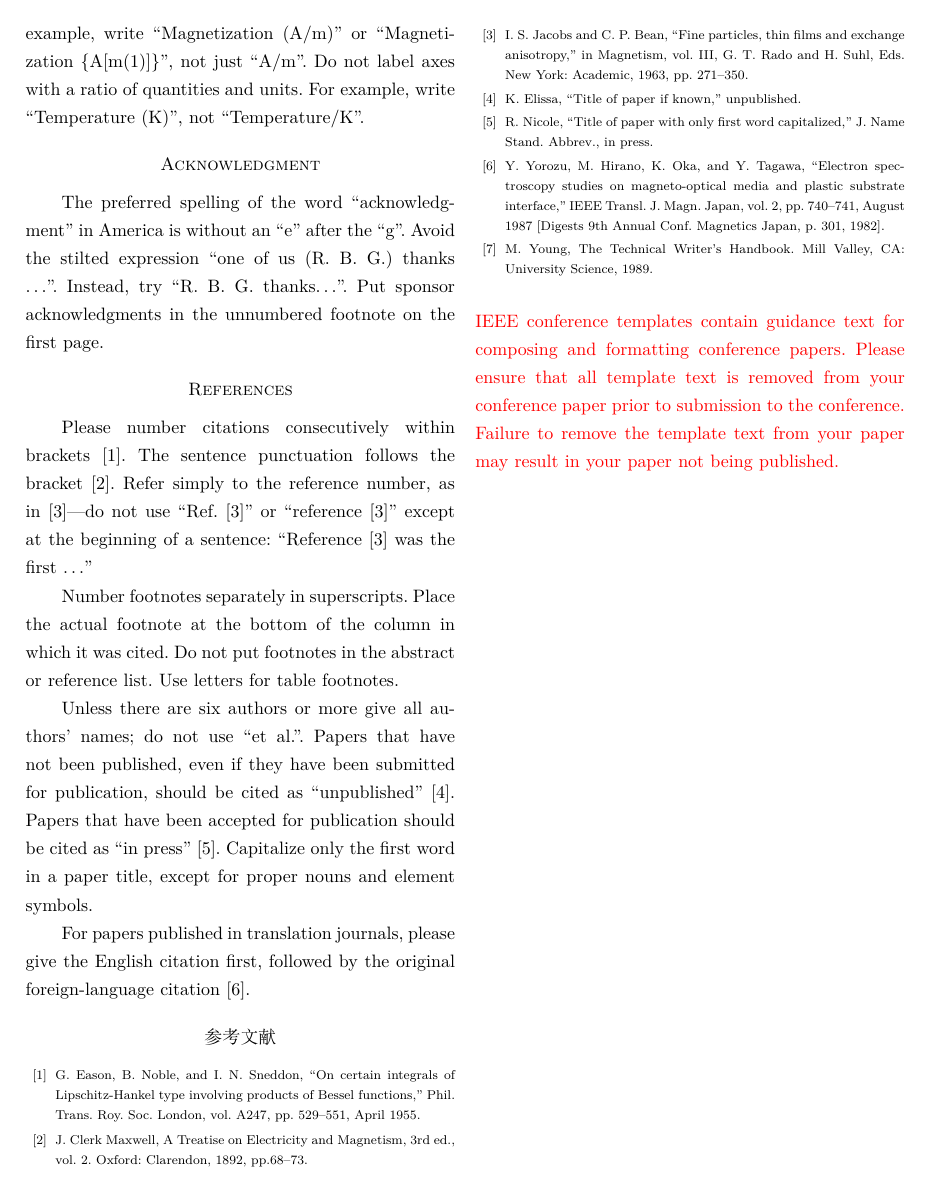
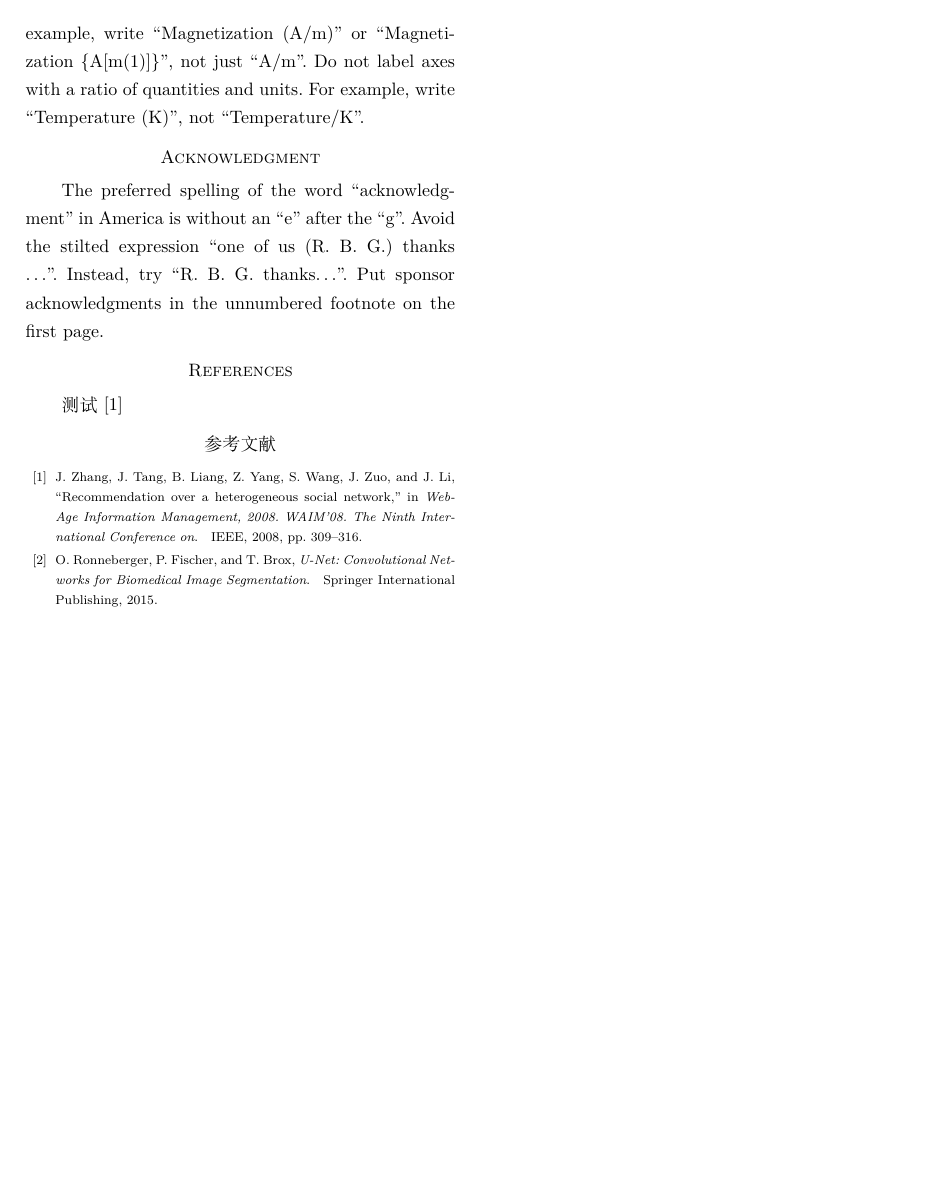
Before and after one commit to knightzz1998/ml-work-latex, a LaTeX paper (conference_101719.tex): page 4 of 4. Compiled offline with XeLaTeX; a missing font is replaced by an installed copy or a similar font; a LaTeX package or settings file that is missing is left out.

Commit message:
添加参考文献

```diff
--- a/conference_101719.tex
+++ b/conference_101719.tex
@@ -229,36 +230,20 @@ acknowledgments in the unnumbered footnote on the first page.
 
 \section*{References}
 
-Please number citations consecutively within brackets \cite{b1}. The
-sentence punctuation follows the bracket \cite{b2}. Refer simply to the reference
-number, as in \cite{b3}---do not use ``Ref. \cite{b3}'' or ``reference \cite{b3}'' except at
-the beginning of a sentence: ``Reference \cite{b3} was the first $\ldots$''
-
-Number footnotes separately in superscripts. Place the actual footnote at
-the bottom of the column in which it was cited. Do not put footnotes in the
-abstract or reference list. Use letters for table footnotes.
-
-Unless there are six authors or more give all authors' names; do not use
-``et al.''. Papers that have not been published, even if they have been
-submitted for publication, should be cited as ``unpublished'' \cite{b4}. Papers
-that have been accepted for publication should be cited as ``in press'' \cite{b5}.
-Capitalize only the first word in a paper title, except for proper nouns and
-element symbols.
-
-For papers published in translation journals, please give the English
-citation first, followed by the original foreign-language citation \cite{b6}.
+测试 \cite{zhang2008recommendation}
 
 \begin{thebibliography}{00}
-\bibitem{b1} G. Eason, B. Noble, and I. N. Sneddon, ``On certain integrals of Lipschitz-Hankel type involving products of Bessel functions,'' Phil. Trans. Roy. Soc. London, vol. A247, pp. 529--551, April 1955.
-\bibitem{b2} J. Clerk Maxwell, A Treatise on Electricity and Magnetism, 3rd ed., vol. 2. Oxford: Clarendon, 1892, pp.68--73.
-\bibitem{b3} I. S. Jacobs and C. P. Bean, ``Fine particles, thin films and exchange anisotropy,'' in Magnetism, vol. III, G. T. Rado and H. Suhl, Eds. New York: Academic, 1963, pp. 271--350.
-\bibitem{b4} K. Elissa, ``Title of paper if known,'' unpublished.
-\bibitem{b5} R. Nicole, ``Title of paper with only first word capitalized,'' J. Name Stand. Abbrev., in press.
-\bibitem{b6} Y. Yorozu, M. Hirano, K. Oka, and Y. Tagawa, ``Electron spectroscopy studies on magneto-optical media and plastic substrate interface,'' IEEE Transl. J. Magn. Japan, vol. 2, pp. 740--741, August 1987 [Digests 9th Annual Conf. Magnetics Japan, p. 301, 1982].
-\bibitem{b7} M. Young, The Technical Writer's Handbook. Mill Valley, CA: University Science, 1989.
+\bibitem{zhang2008recommendation}
+J.~Zhang, J.~Tang, B.~Liang, Z.~Yang, S.~Wang, J.~Zuo, and J.~Li,
+``Recommendation over a heterogeneous social network,'' in \emph{Web-Age
+	Information Management, 2008. WAIM'08. The Ninth International Conference
+	on}.\hskip 1em plus 0.5em minus 0.4em\relax IEEE, 2008, pp. 309--316.
+
+\bibitem{Ronneberger2015U}
+O.~Ronneberger, P.~Fischer, and T.~Brox, \emph{U-Net: Convolutional Networks
+	for Biomedical Image Segmentation}.\hskip 1em plus 0.5em minus 0.4em\relax
+Springer International Publishing, 2015.
 \end{thebibliography}
-\vspace{12pt}
-\color{red}
-IEEE conference templates contain guidance text for composing and formatting conference papers. Please ensure that all template text is removed from your conference paper prior to submission to the conference. Failure to remove the template text from your paper may result in your paper not being published.
 
+% \bibliography{ref}
 \end{document}
```
Also changed, not shown: ref.bib (added, +16 -0 lines), references.bib (added, +16 -0 lines), 引用文献生成.tex (added, +8 -0 lines), conference_101719.bbl (added), conference_101719.pdf, 引用文献生成.bbl (added), 引用文献生成.pdf (added), 新建 文本文档.txt (deleted), conference_101719.tex (3 more changed lines), 8 other files.
